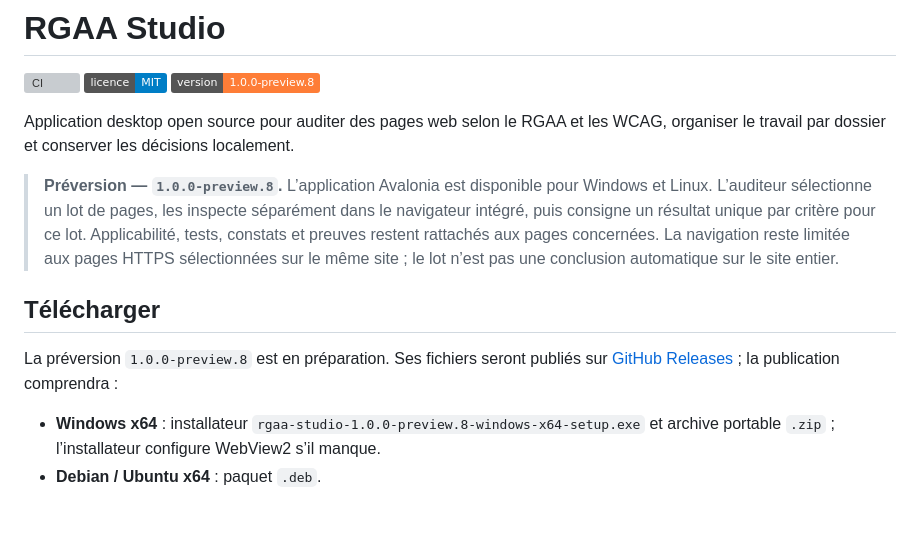
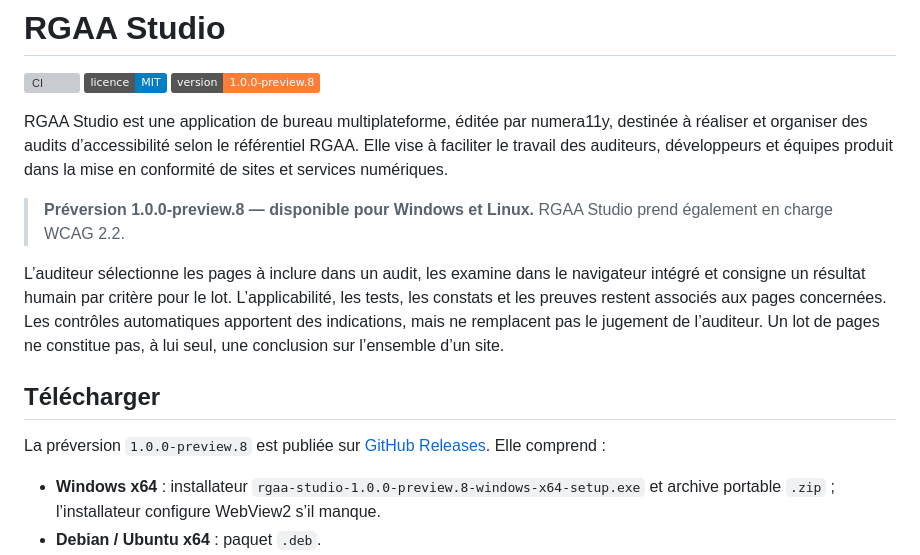
Before and after one commit to numera11y/rgaa-studio, a Markdown page: README.md, the part around the change. Rendered like a GitHub page; badges without logos; blank space fills up the shorter version; grey boxes are pictures that could not be loaded.

```diff
--- a/README.md
+++ b/README.md
@@ -4,13 +4,15 @@
 [![Licence MIT](https://img.shields.io/badge/licence-MIT-blue.svg)](LICENSE)
 [![Préversion 1.0.0-preview.8](https://img.shields.io/badge/version-1.0.0--preview.8-orange)](https://github.com/numera11y/rgaa-studio/releases/tag/v1.0.0-preview.8)
 
-Application desktop open source pour auditer des pages web selon le RGAA et les WCAG, organiser le travail par dossier et conserver les décisions localement.
+RGAA Studio est une application de bureau multiplateforme, éditée par numera11y, destinée à réaliser et organiser des audits d’accessibilité selon le référentiel RGAA. Elle vise à faciliter le travail des auditeurs, développeurs et équipes produit dans la mise en conformité de sites et services numériques.
 
-> **Préversion — `1.0.0-preview.8`.** L’application Avalonia est disponible pour Windows et Linux. L’auditeur sélectionne un lot de pages, les inspecte séparément dans le navigateur intégré, puis consigne un résultat unique par critère pour ce lot. Applicabilité, tests, constats et preuves restent rattachés aux pages concernées. La navigation reste limitée aux pages HTTPS sélectionnées sur le même site ; le lot n’est pas une conclusion automatique sur le site entier.
+> **Préversion 1.0.0-preview.8 — disponible pour Windows et Linux.** RGAA Studio prend également en charge WCAG 2.2.
+
+L’auditeur sélectionne les pages à inclure dans un audit, les examine dans le navigateur intégré et consigne un résultat humain par critère pour le lot. L’applicabilité, les tests, les constats et les preuves restent associés aux pages concernées. Les contrôles automatiques apportent des indications, mais ne remplacent pas le jugement de l’auditeur. Un lot de pages ne constitue pas, à lui seul, une conclusion sur l’ensemble d’un site.
 
 ## Télécharger
 
-La préversion `1.0.0-preview.8` est en préparation. Ses fichiers seront publiés sur [GitHub Releases](https://github.com/numera11y/rgaa-studio/releases/tag/v1.0.0-preview.8) ; la publication comprendra :
+La préversion `1.0.0-preview.8` est publiée sur [GitHub Releases](https://github.com/numera11y/rgaa-studio/releases/tag/v1.0.0-preview.8). Elle comprend :
 
 - **Windows x64** : installateur `rgaa-studio-1.0.0-preview.8-windows-x64-setup.exe` et archive portable `.zip` ; l’installateur configure WebView2 s’il manque.
 - **Debian / Ubuntu x64** : paquet `.deb`.
```
Also changed, not shown: CHANGELOG.md (+1 -1 lines), PRODUCT.md (+3 -3 lines).
